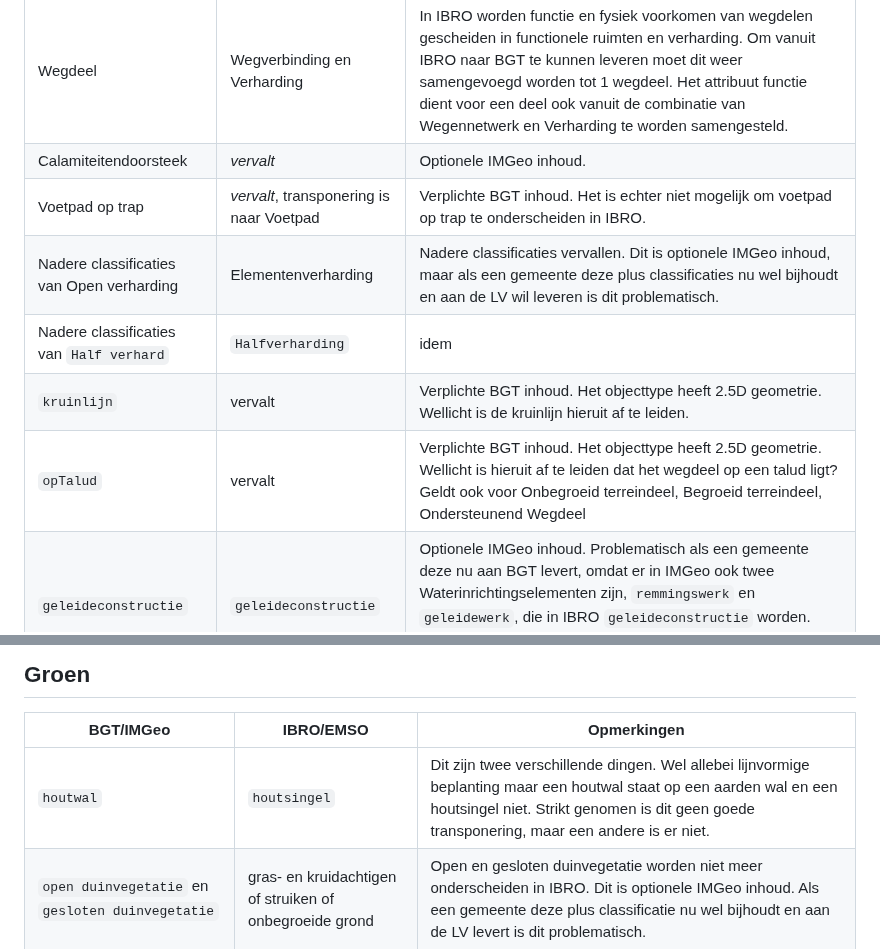
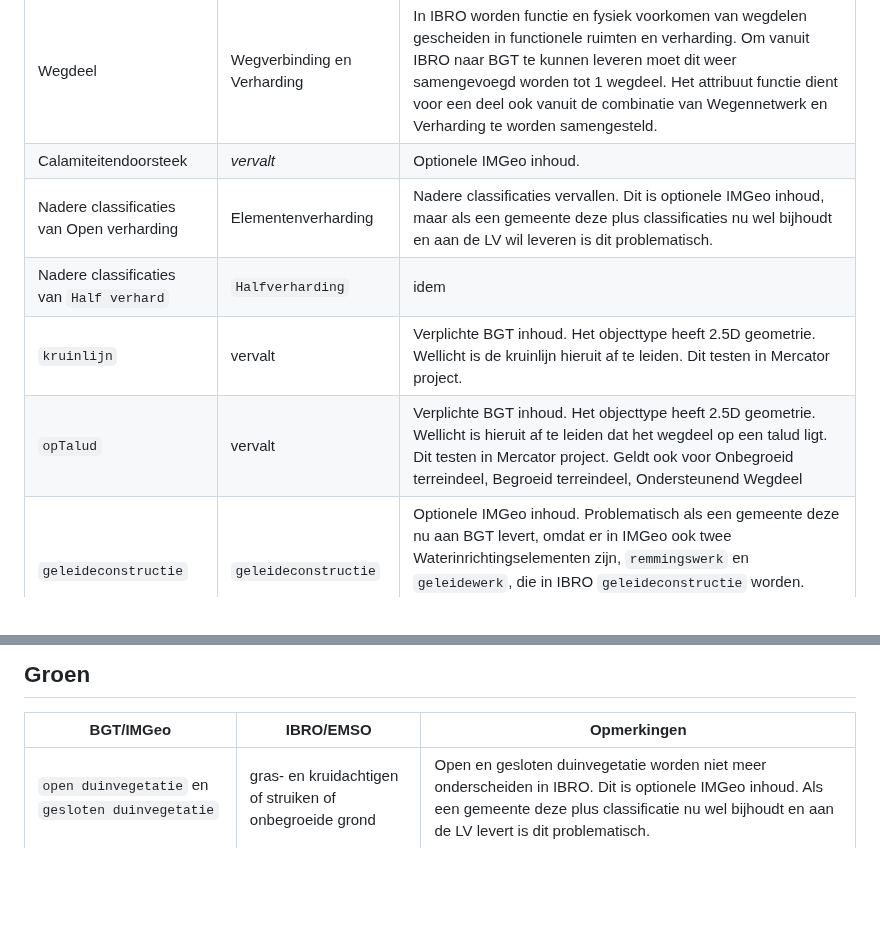
Before and after one commit to Geonovum/ibro-cm, a Markdown page: docs/transponering-br.md, 2 parts joined by grey strips. Drawn GitHub-style; blank space fills up the shorter version.

Commit message:
update transponering
na toevoegen enkele voor BGT nodige typeringen

```diff
--- a/docs/transponering-br.md
+++ b/docs/transponering-br.md
@@ -8,11 +8,10 @@ Deze bijlage beschrijft hoe de elementen uit IBRO corresponderen met elementen u
 | -------- | ------- | ------- |
 | Wegdeel  | Wegverbinding en Verharding | In IBRO worden functie en fysiek voorkomen van wegdelen gescheiden in functionele ruimten en verharding. Om vanuit IBRO naar BGT te kunnen leveren moet dit weer samengevoegd worden tot 1 wegdeel. Het attribuut functie dient voor een deel ook vanuit de combinatie van Wegennetwerk en Verharding te worden samengesteld. |
 | Calamiteitendoorsteek | *vervalt* | Optionele IMGeo inhoud. |
-| Voetpad op trap | *vervalt*, transponering is naar Voetpad | Verplichte BGT inhoud. Het is echter niet  mogelijk om voetpad op trap te onderscheiden in IBRO. |
 | Nadere classificaties van Open verharding | Elementenverharding | Nadere classificaties vervallen. Dit is optionele IMGeo inhoud, maar als een gemeente deze plus classificaties nu wel bijhoudt en aan de LV wil leveren is dit problematisch. |
 | Nadere classificaties van `Half verhard` | `Halfverharding` | idem |
-| `kruinlijn` | vervalt | Verplichte BGT inhoud. Het objecttype heeft 2.5D geometrie. Wellicht is de kruinlijn hieruit af te leiden. |
-| `opTalud` | vervalt | Verplichte BGT inhoud. Het objecttype heeft 2.5D geometrie. Wellicht is hieruit af te leiden dat het wegdeel op een talud ligt? Geldt ook voor Onbegroeid terreindeel, Begroeid terreindeel, Ondersteunend Wegdeel |
+| `kruinlijn` | vervalt | Verplichte BGT inhoud. Het objecttype heeft 2.5D geometrie. Wellicht is de kruinlijn hieruit af te leiden. Dit testen in Mercator project.|
+| `opTalud` | vervalt | Verplichte BGT inhoud. Het objecttype heeft 2.5D geometrie. Wellicht is hieruit af te leiden dat het wegdeel op een talud ligt.  Dit testen in Mercator project. Geldt ook voor Onbegroeid terreindeel, Begroeid terreindeel, Ondersteunend Wegdeel |
 | `geleideconstructie` | `geleideconstructie` | Optionele IMGeo inhoud. Problematisch als een gemeente deze nu aan BGT levert, omdat er in IMGeo ook twee Waterinrichtingselementen zijn, `remmingswerk` en `geleidewerk`, die in IBRO `geleideconstructie` worden. Deze zijn niet meer terug te mappen naar Waterinrichtingselement en Weginrichtingselement.|
 
 ## Spoor
@@ -34,7 +33,6 @@ Deze bijlage beschrijft hoe de elementen uit IBRO corresponderen met elementen u
 
 | BGT/IMGeo    | IBRO/EMSO | Opmerkingen |
 | -------- | ------- | ------- |
-| `houtwal` | `houtsingel` | Dit zijn twee verschillende dingen. Wel allebei lijnvormige beplanting maar een houtwal staat op een aarden wal en een houtsingel niet. Strikt genomen is dit geen goede transponering, maar een andere is er niet.|
 | `open duinvegetatie` en `gesloten duinvegetatie` | gras- en kruidachtigen of struiken of onbegroeide grond | Open en gesloten duinvegetatie worden niet meer onderscheiden in IBRO. Dit is optionele IMGeo inhoud. Als een gemeente deze plus classificatie nu wel bijhoudt en aan de LV levert is dit problematisch.|
 | `wijngaarden` en `klein fruit` | fruit- en kweekboom: fruitkwekerij met lage opstand | Wijngaarden en klein fruit zijn niet te onderscheiden in IBRO maar zijn optionele IMGeo inhoud.|
 | Plusclassificaties van `bouwland` | allemaal `akkerland` in IBRO | Optionele IMGeo inhoud|
```
